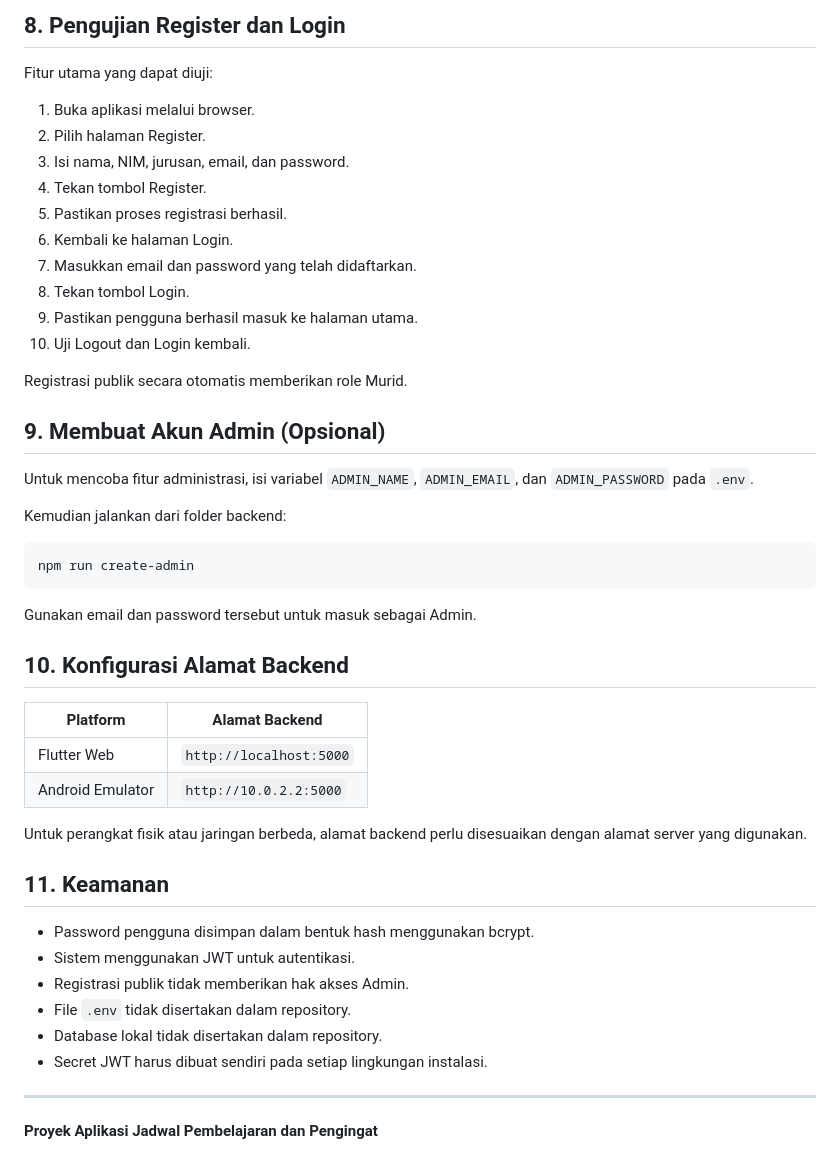
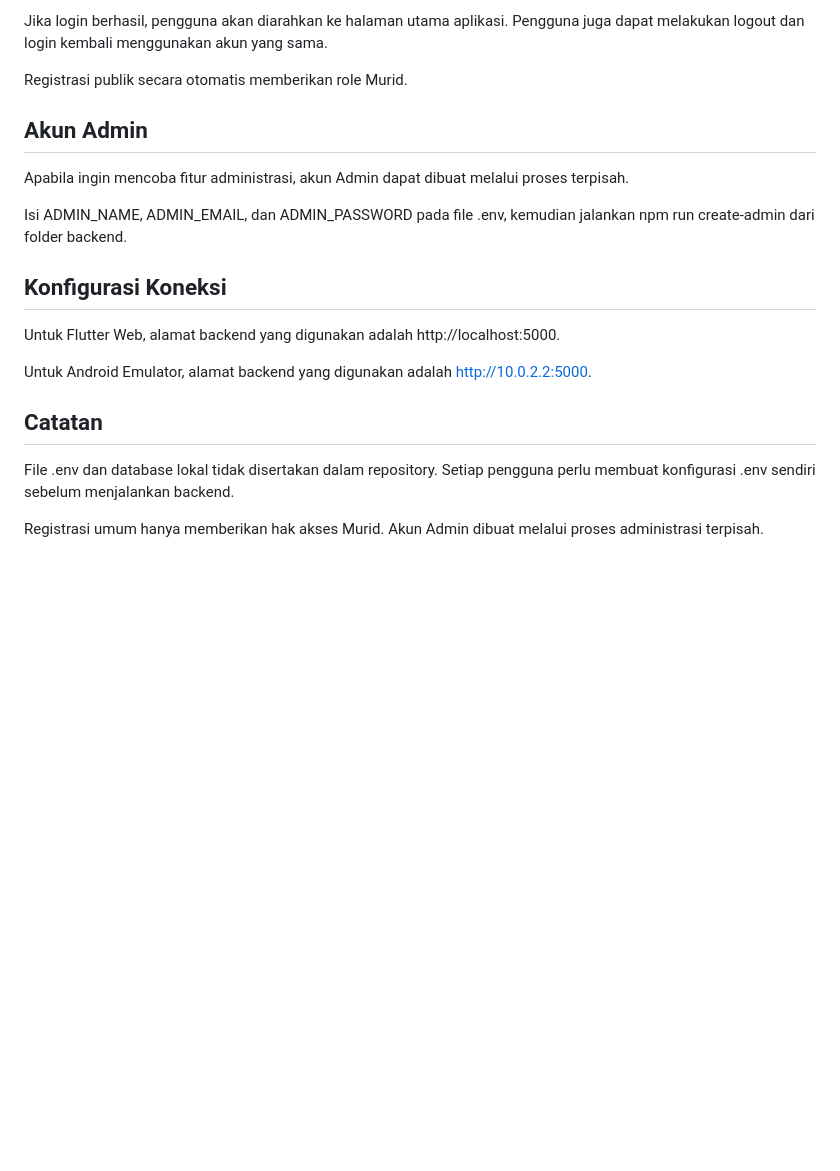
Before and after one commit to Jonathan3341/aplikasi_jadwal_pembelajaran_dan_pengingat, a Markdown page: README.md, the part around one of its changes. Rendered like a GitHub page; blank space fills up the shorter version.

````diff
--- a/README.md
+++ b/README.md
@@ -182,50 +57,21 @@ Pastikan backend tetap berjalan pada terminal pertama.
-## 8. Pengujian Register dan Login
-
-Fitur utama yang dapat diuji:
-
-1. Buka aplikasi melalui browser.
-2. Pilih halaman Register.
-3. Isi nama, NIM, jurusan, email, dan password.
-4. Tekan tombol Register.
-5. Pastikan proses registrasi berhasil.
-6. Kembali ke halaman Login.
-7. Masukkan email dan password yang telah didaftarkan.
-8. Tekan tombol Login.
-9. Pastikan pengguna berhasil masuk ke halaman utama.
-10. Uji Logout dan Login kembali.
+Jika login berhasil, pengguna akan diarahkan ke halaman utama aplikasi. Pengguna juga dapat melakukan logout dan login kembali menggunakan akun yang sama.
 
 Registrasi publik secara otomatis memberikan role Murid.
 
-## 9. Membuat Akun Admin (Opsional)
+## Akun Admin
 
-Untuk mencoba fitur administrasi, isi variabel `ADMIN_NAME`, `ADMIN_EMAIL`, dan `ADMIN_PASSWORD` pada `.env`.
+Apabila ingin mencoba fitur administrasi, akun Admin dapat dibuat melalui proses terpisah.
 
-Kemudian jalankan dari folder backend:
+Isi ADMIN_NAME, ADMIN_EMAIL, dan ADMIN_PASSWORD pada file .env, kemudian jalankan npm run create-admin dari folder backend.
 
-```bash
-npm run create-admin
-```
+## Konfigurasi Koneksi
 
-Gunakan email dan password tersebut untuk masuk sebagai Admin.
+Untuk Flutter Web, alamat backend yang digunakan adalah http://localhost:5000.
 
-## 10. Konfigurasi Alamat Backend
+Untuk Android Emulator, alamat backend yang digunakan adalah http://10.0.2.2:5000.
 
-| Platform | Alamat Backend |
-|---|---|
-| Flutter Web | `http://localhost:5000` |
-| Android Emulator | `http://10.0.2.2:5000` |
+## Catatan
 
-Untuk perangkat fisik atau jaringan berbeda, alamat backend perlu disesuaikan dengan alamat server yang digunakan.
+File .env dan database lokal tidak disertakan dalam repository. Setiap pengguna perlu membuat konfigurasi .env sendiri sebelum menjalankan backend.
 
-## 11. Keamanan
-
-- Password pengguna disimpan dalam bentuk hash menggunakan bcrypt.
-- Sistem menggunakan JWT untuk autentikasi.
-- Registrasi publik tidak memberikan hak akses Admin.
-- File `.env` tidak disertakan dalam repository.
-- Database lokal tidak disertakan dalam repository.
-- Secret JWT harus dibuat sendiri pada setiap lingkungan instalasi.
-
----
-
-**Proyek Aplikasi Jadwal Pembelajaran dan Pengingat**
+Registrasi umum hanya memberikan hak akses Murid. Akun Admin dibuat melalui proses administrasi terpisah.
````
Also changed, not shown: other parts of README.md (+29 -154 lines).
